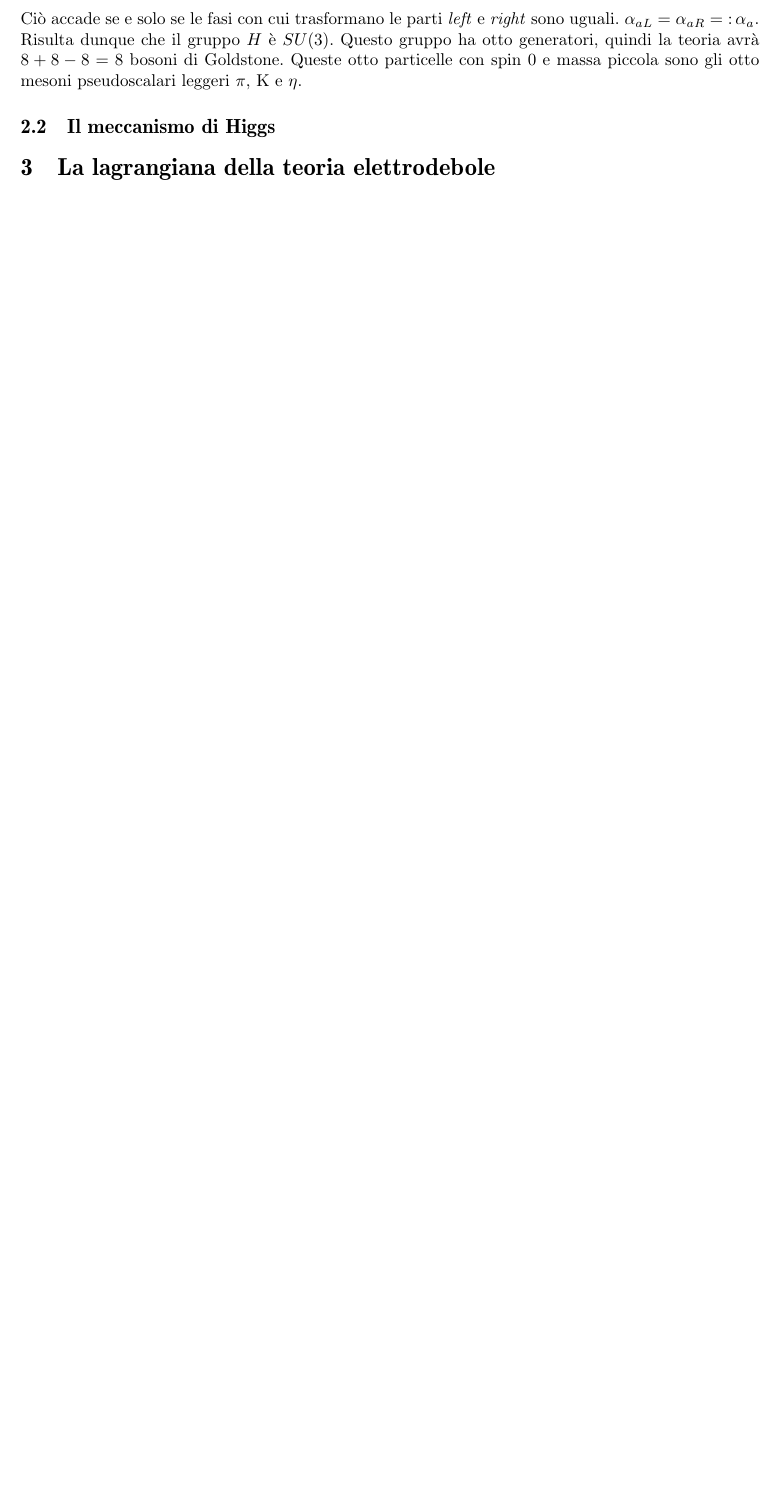
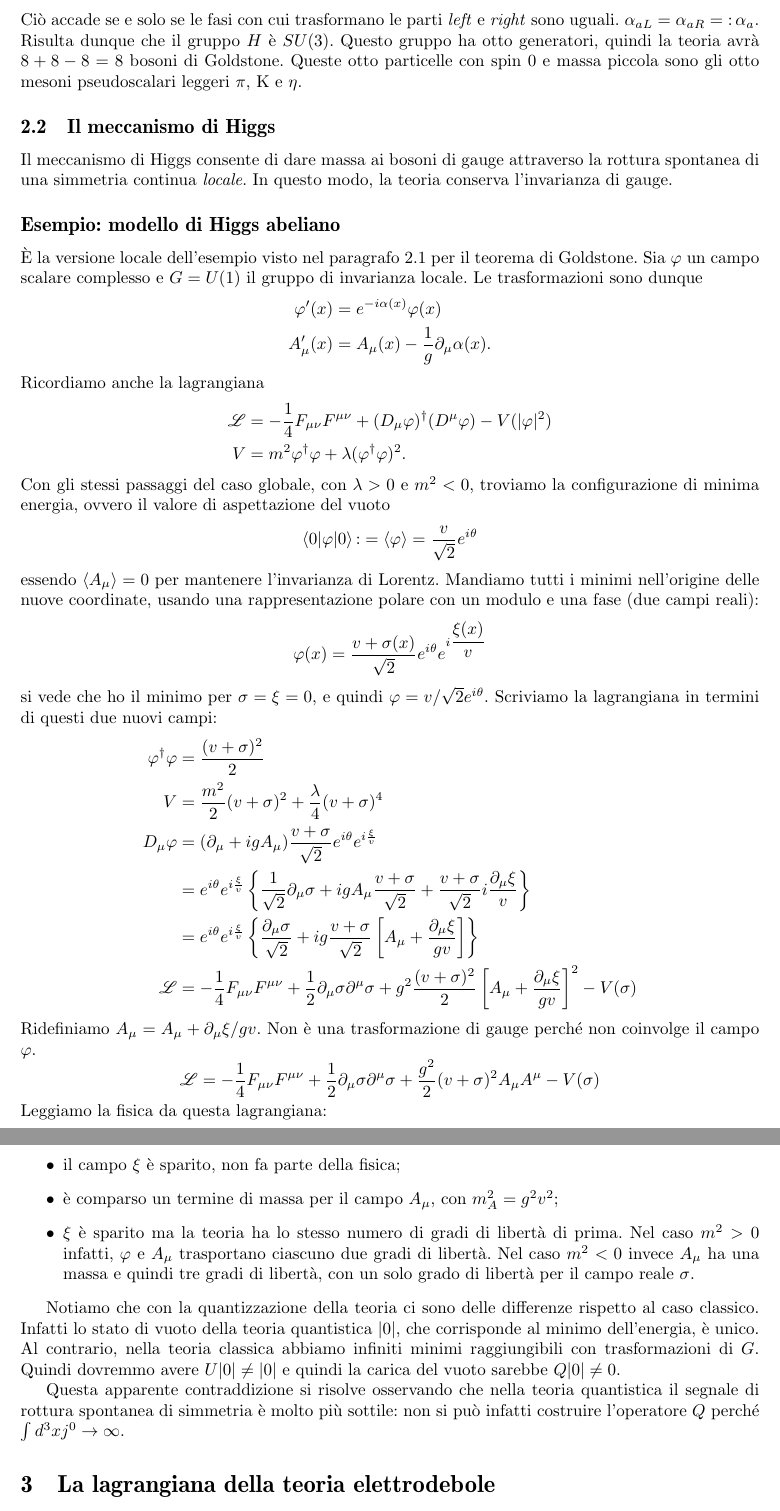
Before and after one commit to Enucatl/appunti-interazioni-fondamentali, a LaTeX document (appunti.interazioni.fondamentali.tex): part of page 7 of 7 before the commit and two parts of pages 7 and 8 of 8 after it, the two joined at a grey line, cut so that both start at the same text, the shorter picture padded with empty space. Compiled offline with pdfLaTeX; a LaTeX package or settings file that is missing is left out.

Commit message:
finito meccanismo di Higgs

```diff
--- a/appunti.interazioni.fondamentali.tex
+++ b/appunti.interazioni.fondamentali.tex
@@ -504,4 +504,91 @@ otto generatori, quindi la teoria avr\`a $8 + 8 - 8 = 8$ bosoni di Goldstone.
 Queste otto particelle con spin $0$ e massa piccola sono gli otto mesoni
 pseudoscalari leggeri $\pi$, $\mathrm{K}$ e $\eta$.
 \subsection{Il meccanismo di Higgs}
+Il meccanismo di Higgs consente di dare massa ai bosoni di gauge attraverso
+la rottura spontanea di una simmetria continua \emph{locale}. In questo
+modo, la teoria conserva l'invarianza di gauge.
+\subsection*{Esempio: modello di Higgs abeliano}
+\`E la versione locale dell'esempio visto nel
+paragrafo~\ref{goldstone} per il teorema di Goldstone. Sia $\varphi$ un
+campo scalare complesso e $G = U(1)$ il gruppo di invarianza locale. Le
+trasformazioni sono dunque
+\begin{align*}
+    \varphi'(x) &= e^{-i \alpha(x)}\varphi(x)\\
+    A_\mu'(x) &= A_\mu(x) - \dfrac{1}{g}\partial_\mu \alpha(x).
+\end{align*}
+Ricordiamo anche la lagrangiana
+\begin{align*}
+    \lagr &= -\dfrac{1}{4}F_{\mu\nu}F^{\mu\nu} + (D_\mu\varphi)^\dagger(D^\mu
+    \varphi) - V(|\varphi|^2)\\
+    V &= m^2 \varphi^\dagger \varphi + \lambda (\varphi^\dagger \varphi)^2.
+\end{align*}
+Con gli stessi passaggi del caso globale, con $\lambda > 0$ e $m^2 <0$,
+troviamo la configurazione di minima energia, ovvero il valore di
+aspettazione del vuoto
+\begin{equation*}
+    \langle 0 \vert \varphi \vert 0 \rangle \mathop:= \langle \varphi
+    \rangle = \dfrac{v}{\sqrt{2}}e^{i\theta}
+\end{equation*}
+essendo $\langle A_\mu \rangle = 0$ per mantenere l'invarianza di Lorentz.
+Mandiamo tutti i minimi nell'origine delle nuove coordinate, usando una
+rappresentazione polare con un modulo e una fase (due campi reali):
+\begin{equation*}
+    \varphi(x) = \dfrac{v +
+    \sigma(x)}{\sqrt{2}}e^{i\theta}e^{i\dfrac{\xi(x)}{v}}
+\end{equation*}
+si vede che ho il minimo per $\sigma = \xi = 0$, e quindi $\varphi =
+v/\sqrt{2}e^{i\theta}$. Scriviamo la lagrangiana in termini di questi due
+nuovi campi:
+\begin{align*}
+    \varphi^\dagger \varphi &= \dfrac{(v + \sigma)^2}{2}\\
+    V &= \dfrac{m^2}{2}(v + \sigma)^2 + \dfrac{\lambda}{4}(v + \sigma)^4\\
+    \Dimu \varphi &= (\dimu + i g A_{\mu}) \dfrac{v +
+    \sigma}{\sqrt{2}}e^{i\theta}e^{i\frac{\xi}{v}}\\
+    &= e^{i\theta}e^{i\frac{\xi}{v}}
+    \left\{
+    \dfrac{1}{\sqrt{2}}\dimu \sigma
+    + i g A_\mu \dfrac{v + \sigma}{\sqrt{2}}
+    + \dfrac{v + \sigma}{\sqrt{2}} i\dfrac{\dimu \xi}{v}\right\}\\
+    &= e^{i\theta}e^{i\frac{\xi}{v}}
+    \left\{
+    \dfrac{\dimu \sigma}{\sqrt{2}}
+    + i g \dfrac{v + \sigma}{\sqrt{2}} \left[ A_\mu + \dfrac{\dimu \xi}{gv}\right]
+    \right\}\\
+    \lagr &= -\dfrac{1}{4}F_{\mu\nu}F^{\mu\nu}
+    + \dfrac{1}{2}\partial_\mu \sigma \partial^\mu \sigma
+    + g^2 \dfrac{(v + \sigma)^2}{2}\left[ A_{\mu} + \dfrac{\dimu
+    \xi}{gv}\right]^2 - V(\sigma)
+\end{align*}
+Ridefiniamo $A_\mu = A_{\mu} + \dimu \xi / gv$. Non \`e una trasformazione
+di gauge perch\'e non coinvolge il campo $\varphi$.
+\begin{equation*}
+    \lagr =  -\dfrac{1}{4}F_{\mu\nu}F^{\mu\nu}
+    + \dfrac{1}{2}\partial_\mu \sigma \partial^\mu \sigma
+    + \dfrac{g^2}{2}(v + \sigma)^2 A_{\mu}A^{\mu} - V(\sigma)
+\end{equation*}
+Leggiamo la fisica da questa lagrangiana:
+\begin{itemize}
+    \item il campo $\xi$ \`e sparito, non fa parte della fisica;
+    \item \`e comparso un termine di massa per il campo $A_\mu$, con
+        $m_A^2 = g^2 v^2$;
+    \item $\xi$ \`e sparito ma la teoria ha lo stesso numero di gradi di
+        libert\`a di prima. Nel caso $m^2 > 0$ infatti, $\varphi$ e
+        $A_\mu$ trasportano ciascuno due gradi di libert\`a. Nel caso
+        $m^2 < 0$ invece $A_\mu$ ha una massa e quindi tre gradi di
+        libert\`a, con un solo grado di libert\`a per il campo reale
+        $\sigma$.
+\end{itemize}
+
+Notiamo che con la quantizzazione della teoria ci sono delle differenze
+rispetto al caso classico. Infatti lo stato di vuoto della teoria
+quantistica $\vert 0 \rvert$, che corrisponde al minimo dell'energia, \`e
+unico. Al contrario, nella teoria classica abbiamo infiniti minimi
+raggiungibili con trasformazioni di $G$. Quindi dovremmo avere $U\vert 0
+\rvert \neq \vert 0 \rvert$ e quindi la carica del vuoto sarebbe $Q \vert 0
+\rvert \neq 0$.
+
+Questa apparente contraddizione si risolve osservando che nella teoria
+quantistica il segnale di rottura spontanea di simmetria \`e molto
+pi\`u sottile: non si pu\`o infatti costruire l'operatore $Q$ perch\'e
+$\int d^3 x j^0 \rightarrow \infty$.
 \section{La lagrangiana della teoria elettrodebole}
```
Also changed, not shown: appunti.interazioni.fondamentali.pdf, appunti.interazioni.fondamentali.tex (33 more changed lines).
